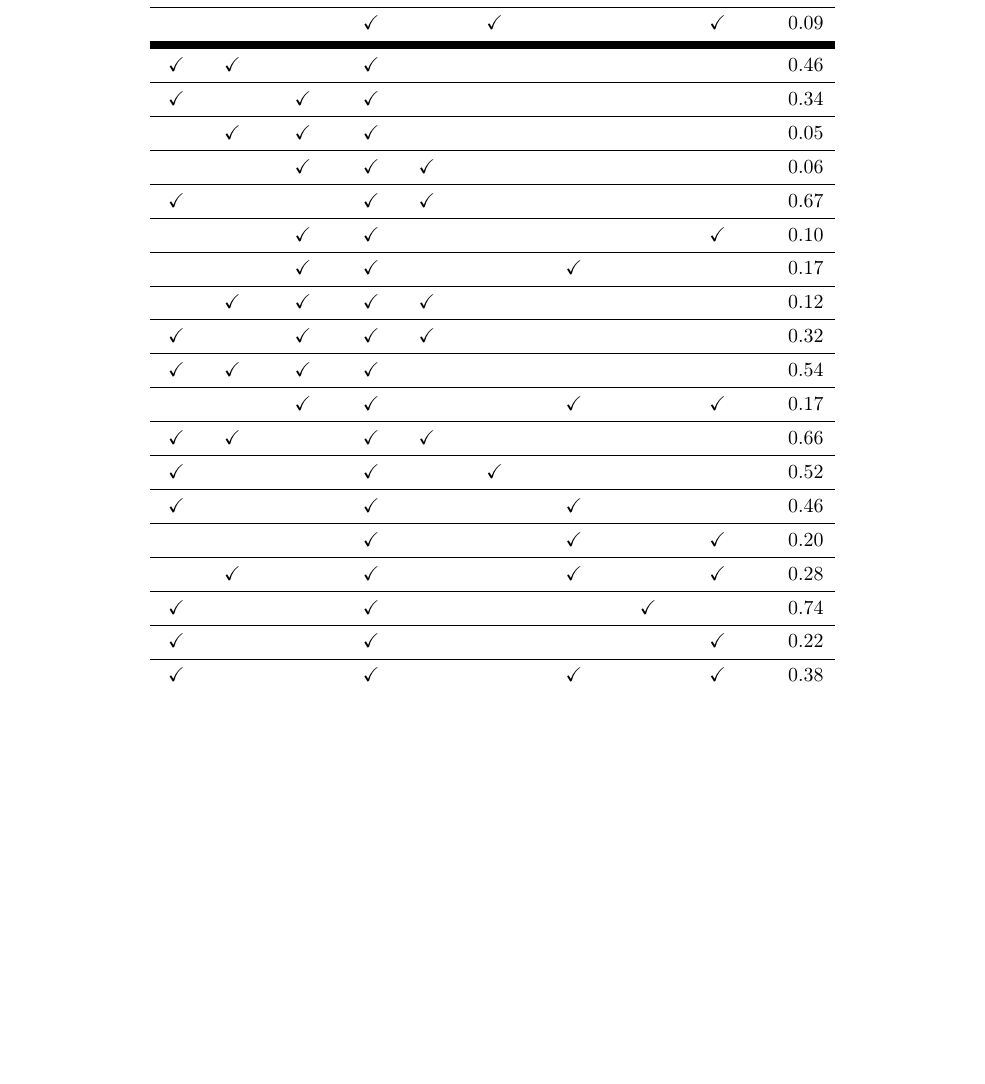
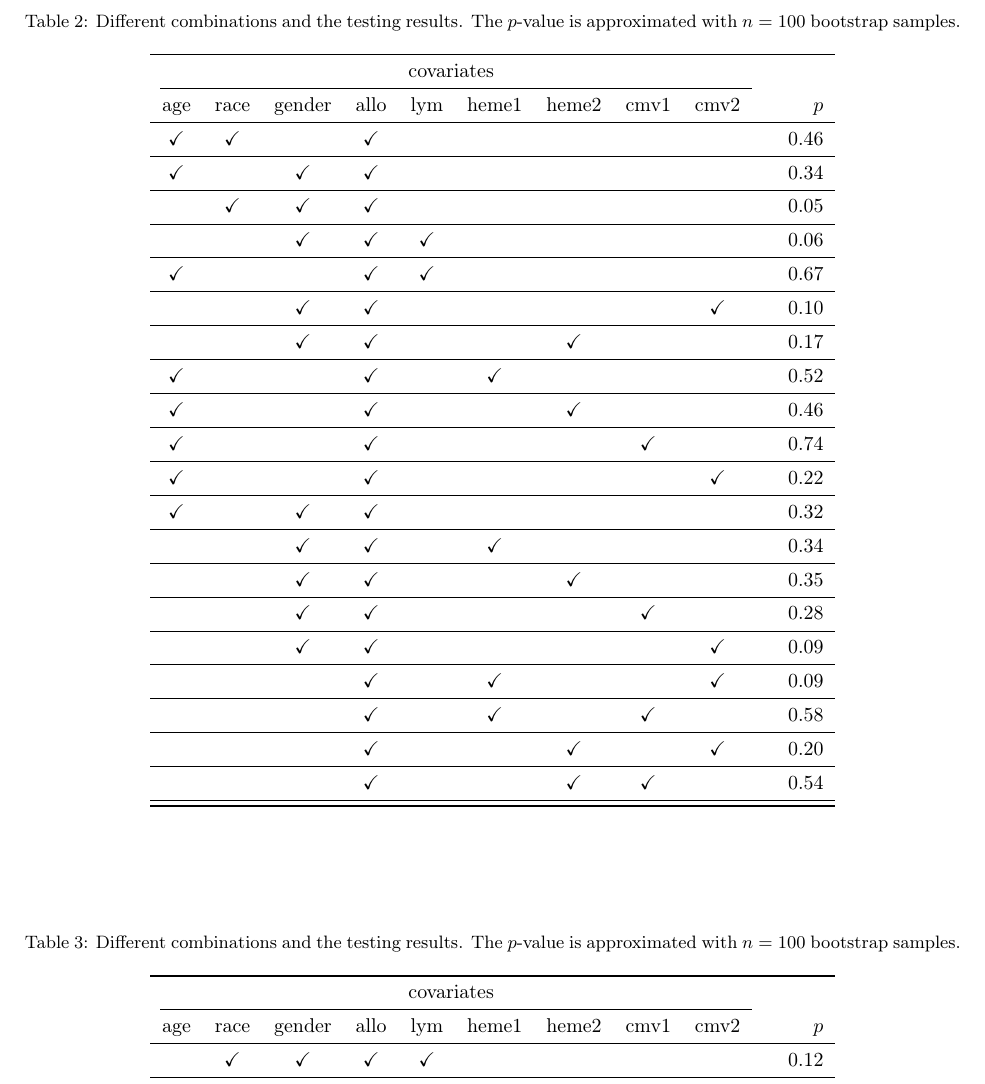
Before and after one commit to stc04003/SSIndex, a LaTeX document (inst/data/HSCT-shape-tests.tex): part of page 2 of 2, cut at the place of the change, the shorter picture padded with empty space. Compiled offline with pdfLaTeX.

Commit message:
more combinations

```diff
--- a/inst/data/HSCT-shape-tests.tex
+++ b/inst/data/HSCT-shape-tests.tex
@@ -81,5 +82,3 @@ age & race & gender & allo & lym & heme1 & heme2 & cmv1 & cmv2 && $p$ \\
 &&&\checkmark&&&\checkmark&&&&0.42\\\midrule
 &&&\checkmark&&&&\checkmark&&&0.32\\\midrule
 &&&\checkmark&&&&&\checkmark&&0.08\\\midrule
-&&&\checkmark&&\checkmark&&&\checkmark&&0.09\\\midrule
-[1ex]
@@ -86,3 +89,15 @@ age & race & gender & allo & lym & heme1 & heme2 & cmv1 & cmv2 && $p$ \\
+\begin{table}[ht]
+\centering
+%\renewcommand\tabcolsep{2pt}
+\caption{Different combinations and the testing results.
+The $p$-value is approximated with $n = 100$ bootstrap samples.
+}
+\begin{tabular}{cccccccccrr}
+\toprule
+\multicolumn{9}{c}{covariates} \\
+\cmidrule(l){1-9}
+age & race & gender & allo & lym & heme1 & heme2 & cmv1 & cmv2 && $p$ \\
+\midrule
 \checkmark&\checkmark&&\checkmark&&&&&&&0.46\\\midrule
 \checkmark&&\checkmark&\checkmark&&&&&&&0.34\\\midrule
 &\checkmark&\checkmark&\checkmark&&&&&&&0.05\\\midrule
@@ -90,16 +105,41 @@ age & race & gender & allo & lym & heme1 & heme2 & cmv1 & cmv2 && $p$ \\
 \checkmark&&&\checkmark&\checkmark&&&&&&0.67\\\midrule
 &&\checkmark & \checkmark&&&&&\checkmark&& 0.10\\\midrule
 &&\checkmark & \checkmark&&&\checkmark&&&& 0.17\\\midrule
+\checkmark&&&\checkmark&&\checkmark&&&&&0.52\\\midrule
+\checkmark&&&\checkmark&&&\checkmark&&&&0.46\\\midrule
+\checkmark&&&\checkmark&&&&\checkmark&&&0.74\\\midrule
+\checkmark&&&\checkmark&&&&&\checkmark&&0.22\\\midrule
+%&&\checkmark&&&&\checkmark&&\checkmark&&0.34 \\\midrule
+\checkmark&&\checkmark&\checkmark&&&&&&&0.32 \\\midrule
+&&\checkmark&\checkmark&&\checkmark&&&&&0.34\\\midrule
+&&\checkmark&\checkmark&&&\checkmark&&&&0.35\\\midrule
+&&\checkmark&\checkmark&&&&\checkmark&&&0.28\\\midrule
+&&\checkmark&\checkmark&&&&&\checkmark&&0.09\\\midrule
+&&&\checkmark&&\checkmark&&&\checkmark&&0.09\\\midrule
+&&&\checkmark&&\checkmark&&\checkmark&&&0.58\\\midrule
+&&& \checkmark&&&\checkmark&&\checkmark&& 0.20\\\midrule
+&&& \checkmark&&&\checkmark&\checkmark&&& 0.54\\\midrule
+\bottomrule
+\end{tabular}
+\end{table}
+
+\begin{table}[ht]
+\centering
+%\renewcommand\tabcolsep{2pt}
+\caption{Different combinations and the testing results.
+The $p$-value is approximated with $n = 100$ bootstrap samples.
+}
+\begin{tabular}{cccccccccrr}
+\toprule
+\multicolumn{9}{c}{covariates} \\
+\cmidrule(l){1-9}
+age & race & gender & allo & lym & heme1 & heme2 & cmv1 & cmv2 && $p$ \\
+\midrule
 &\checkmark&\checkmark&\checkmark&\checkmark&&&&&&0.12\\\midrule
 \checkmark&&\checkmark&\checkmark&\checkmark&&&&&&0.32\\\midrule
 \checkmark&\checkmark&\checkmark&\checkmark&&&&&&&0.54\\\midrule
 &&\checkmark & \checkmark&&&\checkmark&&\checkmark&& 0.17\\\midrule
 \checkmark&\checkmark&&\checkmark&\checkmark&&&&&&0.66\\\midrule
-\checkmark&&&\checkmark&&\checkmark&&&&&0.52\\\midrule
-\checkmark&&&\checkmark&&&\checkmark&&&&0.46\\\midrule
-&&& \checkmark&&&\checkmark&&\checkmark&& 0.20\\\midrule
 &\checkmark && \checkmark&&&\checkmark&&\checkmark&& 0.28\\\midrule
-\checkmark&&&\checkmark&&&&\checkmark&&&0.74\\\midrule
-\checkmark&&&\checkmark&&&&&\checkmark&&0.22\\\midrule
 \checkmark&&&\checkmark&&&\checkmark&&\checkmark&&0.38 \\\midrule
 \checkmark&&\checkmark&\checkmark&&&&&\checkmark&&0.32 \\\midrule
@@ -113,4 +150,4 @@ age & race & gender & allo & lym & heme1 & heme2 & cmv1 & cmv2 && $p$ \\
-&&\checkmark&\checkmark&&&&\checkmark&&&0.28\\\midrule
+\checkmark&&\checkmark&\checkmark&&&\checkmark&&\checkmark&&0.37\\
 \bottomrule
 \end{tabular}
 \end{table}
```
Also changed, not shown: inst/data/HSCT-shape-tests.pdf, inst/data/HSCT-shape-tests.tex (8 more changed lines), 1 other file.
